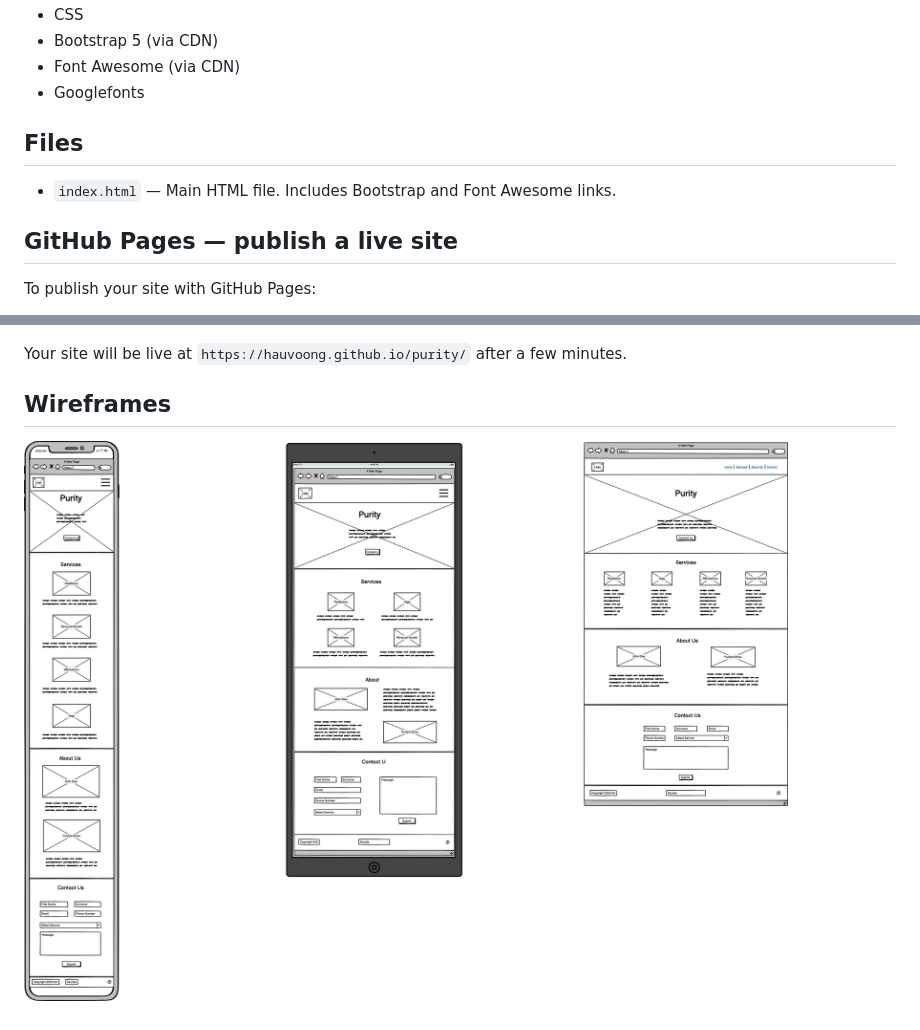
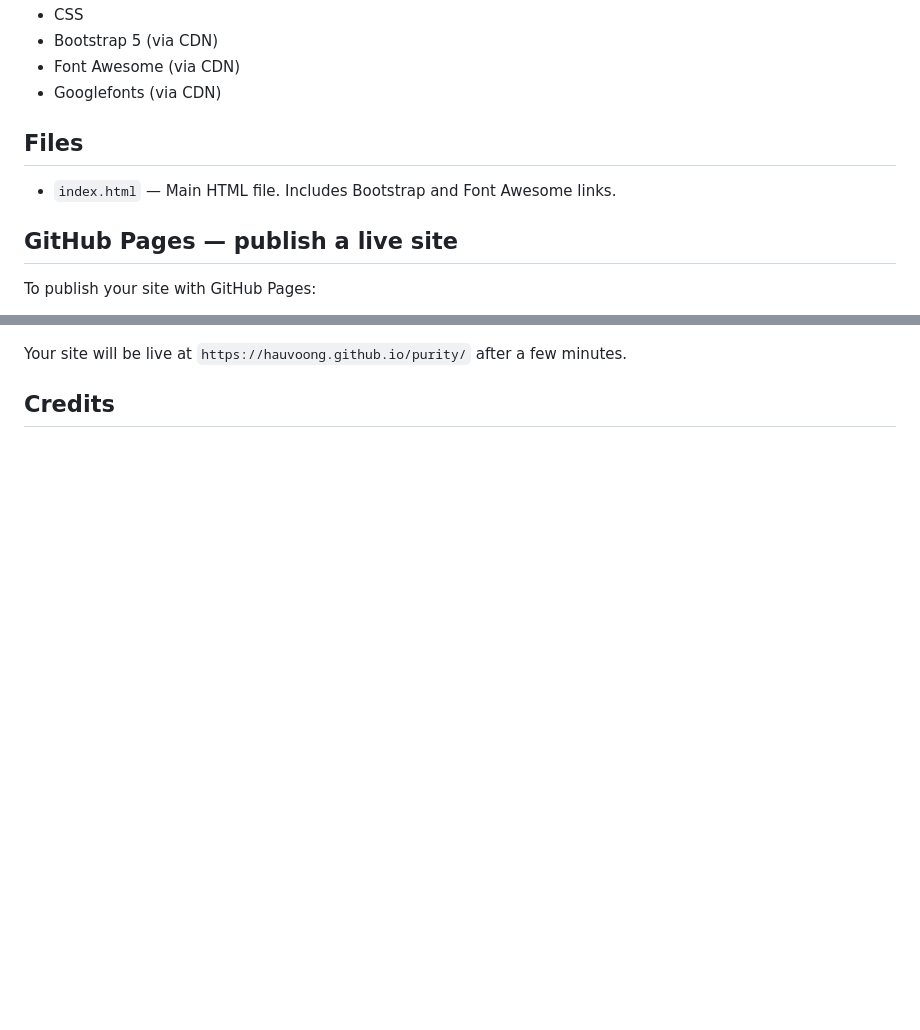
Before and after one commit to hauvoong/purity, a Markdown page: README.md, 2 parts joined by grey strips. Drawn GitHub-style; blank space fills up the shorter version.

```diff
--- a/README.md
+++ b/README.md
@@ -13,14 +77,14 @@ Purity is a responsive, one-page wellness site, designed to help and support peo
 - CSS
 - Bootstrap 5 (via CDN)
 - Font Awesome (via CDN)
-- Googlefonts
+- Googlefonts (via CDN)
 
-## Files
+## Files ##
 
 - `index.html` — Main HTML file. Includes Bootstrap and Font Awesome links.
 
 
-## GitHub Pages — publish a live site
+## GitHub Pages — publish a live site ##
 To publish your site with GitHub Pages:
 
 1. Push your repository to GitHub.
@@ -31,7 +95,4 @@ To publish your site with GitHub Pages:
 
 Your site will be live at `https://hauvoong.github.io/purity/` after a few minutes.
 
-
-## Wireframes
-
-![Wireframes deployment screenshot](assets/images/purity-wf.png)
+## Credits ##
```
Also changed, not shown: other parts of README.md (+67 -3 lines), assets/images/Navbar-ss.png (added), assets/images/about-ss.png (added), assets/images/contact-ss.png (added), assets/images/services-ss.png (added), 5 other files.
